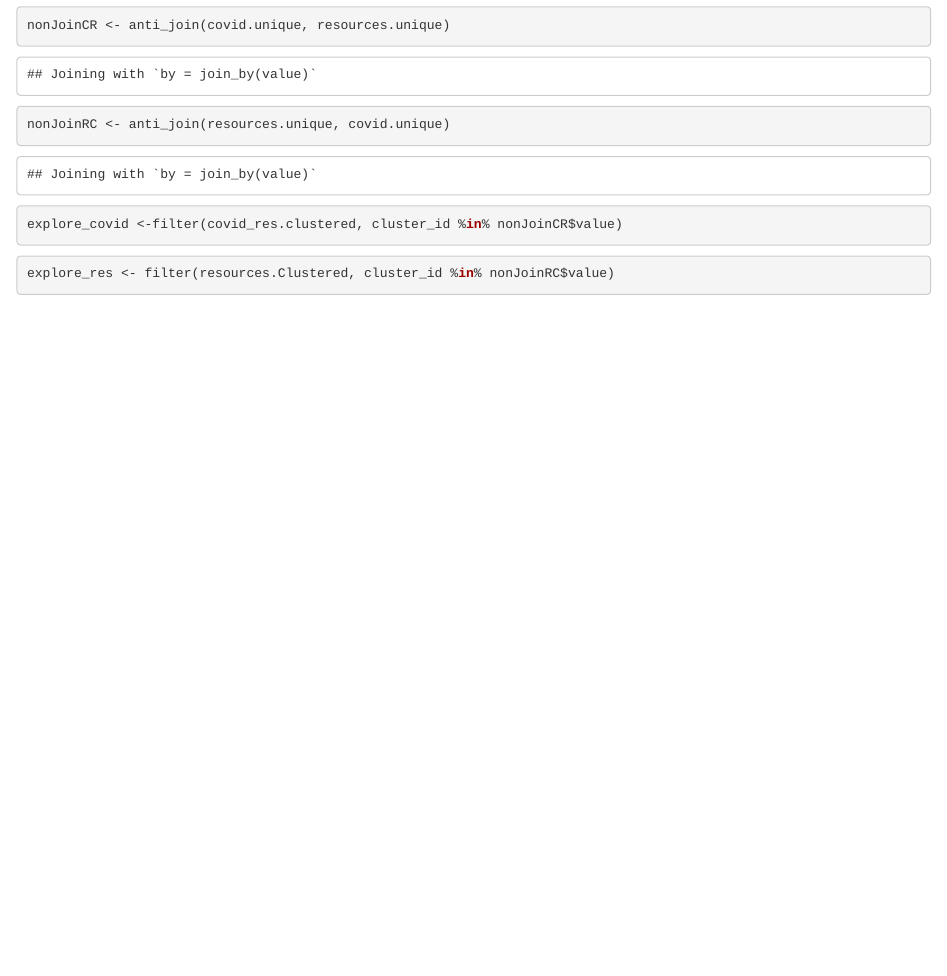
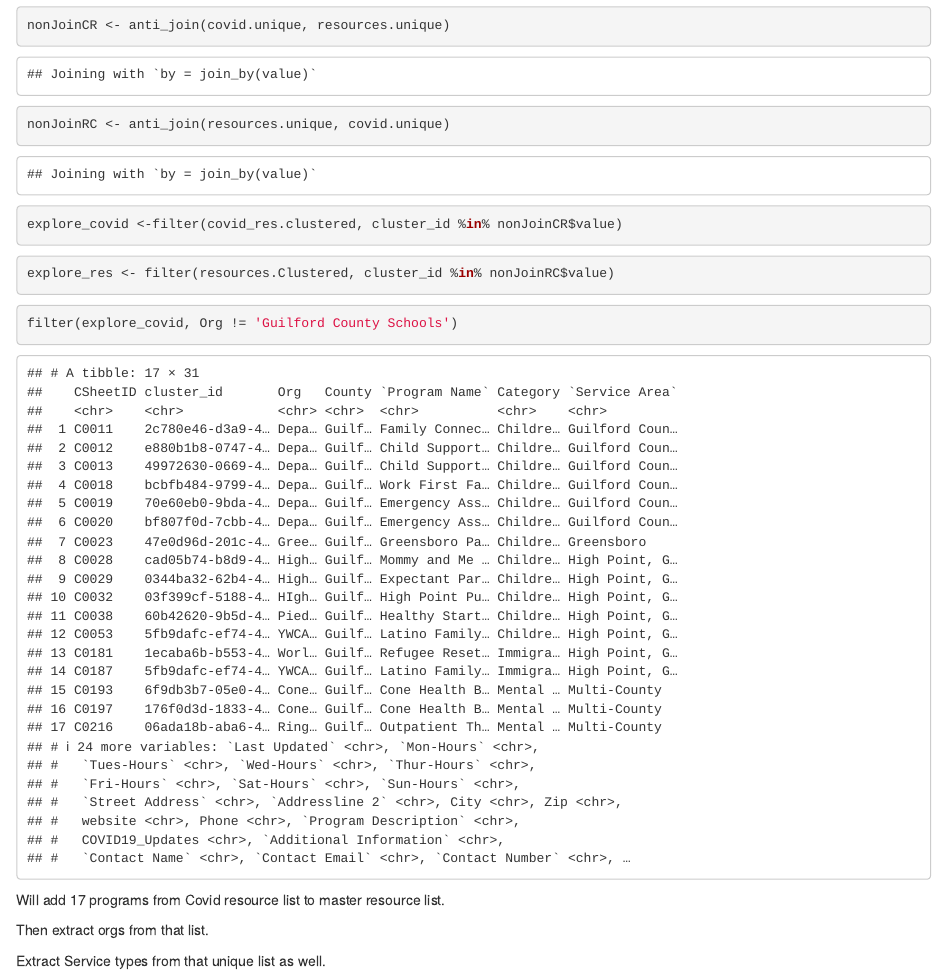
Before and after one commit to numbersmatter/AgencyListDedupe, an R Markdown document (ResourcesDedupe.Rmd): the page in a window 1100 px wide, from 2060 px down. Rendered offline with R 4.5, knitr and Pandoc, with nearby package versions.

Commit message:
next steps added to notebook

````diff
--- a/ResourcesDedupe.Rmd
+++ b/ResourcesDedupe.Rmd
@@ -160,3 +160,17 @@ explore_covid <-filter(covid_res.clustered, cluster_id %in% nonJoinCR$value)
 ```{r}
 explore_res <- filter(resources.Clustered, cluster_id %in% nonJoinRC$value)
 ```
+
+
+```{r}
+filter(explore_covid, Org != 'Guilford County Schools')
+```
+
+
+Will add 17 programs from Covid resource list to master resource list.
+
+
+Then extract orgs from that list.
+
+
+Extract Service types from that unique list as well.
````
